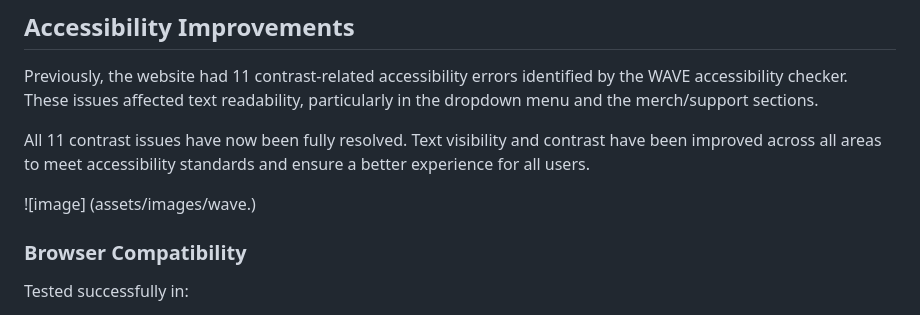
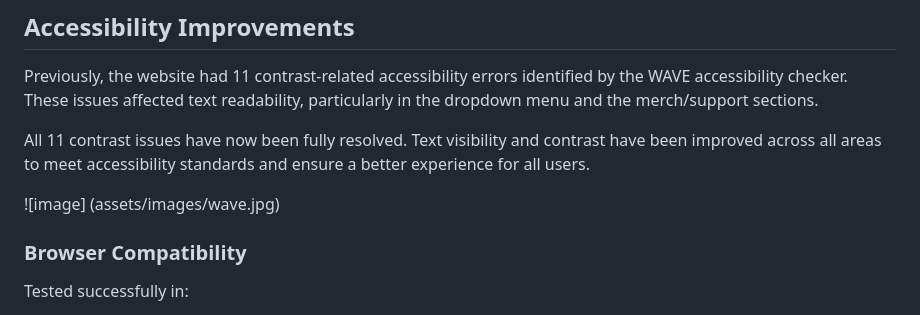
Before and after one commit to brianjdowling101/project-1-concrete-handbag, a Markdown page: README.md, the part around the change. Rendered like a GitHub page.

Commit message:
Update read.me file. ## Accessibility Improvements section. Add wave image.

```diff
--- a/README.md
+++ b/README.md
@@ -140,7 +140,7 @@ Previously, the website had 11 contrast-related accessibility errors identified
 
 All 11 contrast issues have now been fully resolved. Text visibility and contrast have been improved across all areas to meet accessibility standards and ensure a better experience for all users.
 
-![image] (assets/images/wave.)
+![image] (assets/images/wave.jpg)
 
 
 ### Browser Compatibility
```
